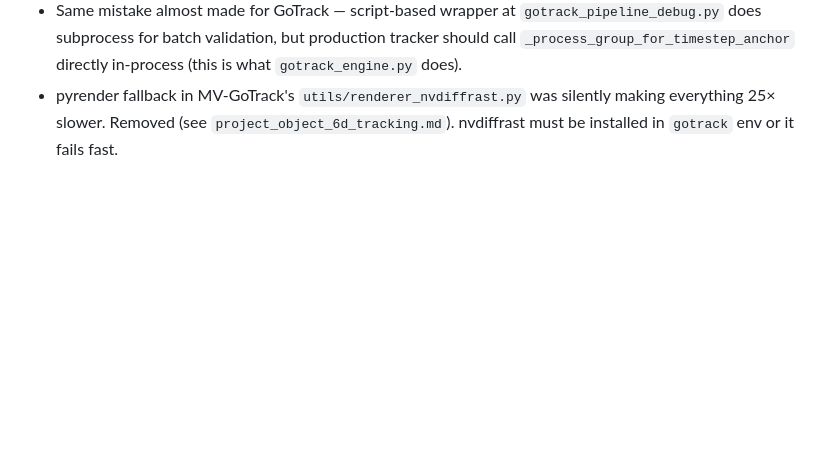
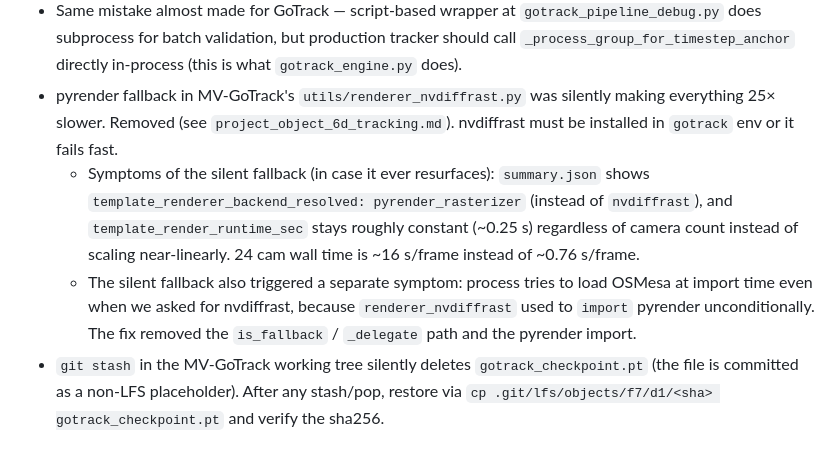
Before and after one commit to willi19/AutoDex, a Markdown page: docs/distributed_tracking.md, the part around one of its changes. Rendered like a GitHub page; blank space fills up the shorter version.

```diff
--- a/docs/distributed_tracking.md
+++ b/docs/distributed_tracking.md
@@ -190,3 +244,6 @@ lost (no recovery without re-init via FoundPose).
 - Initially I subprocess-called `run_foundpose_first_frame_init.py` (CLI script) instead of importing FoundPose in-process. User pointed out this was unnecessary indirection: that CLI script writes `summary.json` + 1-frame .avi files just to round-trip data through disk. The right pattern is `FoundPoseInit` wrapper.
 - Same mistake almost made for GoTrack — script-based wrapper at `gotrack_pipeline_debug.py` does subprocess for batch validation, but production tracker should call `_process_group_for_timestep_anchor` directly in-process (this is what `gotrack_engine.py` does).
 - pyrender fallback in MV-GoTrack's `utils/renderer_nvdiffrast.py` was silently making everything 25× slower. Removed (see `project_object_6d_tracking.md`). nvdiffrast must be installed in `gotrack` env or it fails fast.
+  - Symptoms of the silent fallback (in case it ever resurfaces): `summary.json` shows `template_renderer_backend_resolved: pyrender_rasterizer` (instead of `nvdiffrast`), and `template_render_runtime_sec` stays roughly constant (~0.25 s) regardless of camera count instead of scaling near-linearly. 24 cam wall time is ~16 s/frame instead of ~0.76 s/frame.
+  - The silent fallback also triggered a separate symptom: process tries to load OSMesa at import time even when we asked for nvdiffrast, because `renderer_nvdiffrast` used to `import` pyrender unconditionally. The fix removed the `is_fallback` / `_delegate` path and the pyrender import.
+- `git stash` in the MV-GoTrack working tree silently deletes `gotrack_checkpoint.pt` (the file is committed as a non-LFS placeholder). After any stash/pop, restore via `cp .git/lfs/objects/f7/d1/<sha> gotrack_checkpoint.pt` and verify the sha256.
```
Also changed, not shown: other parts of docs/distributed_tracking.md (+66 -12 lines).
